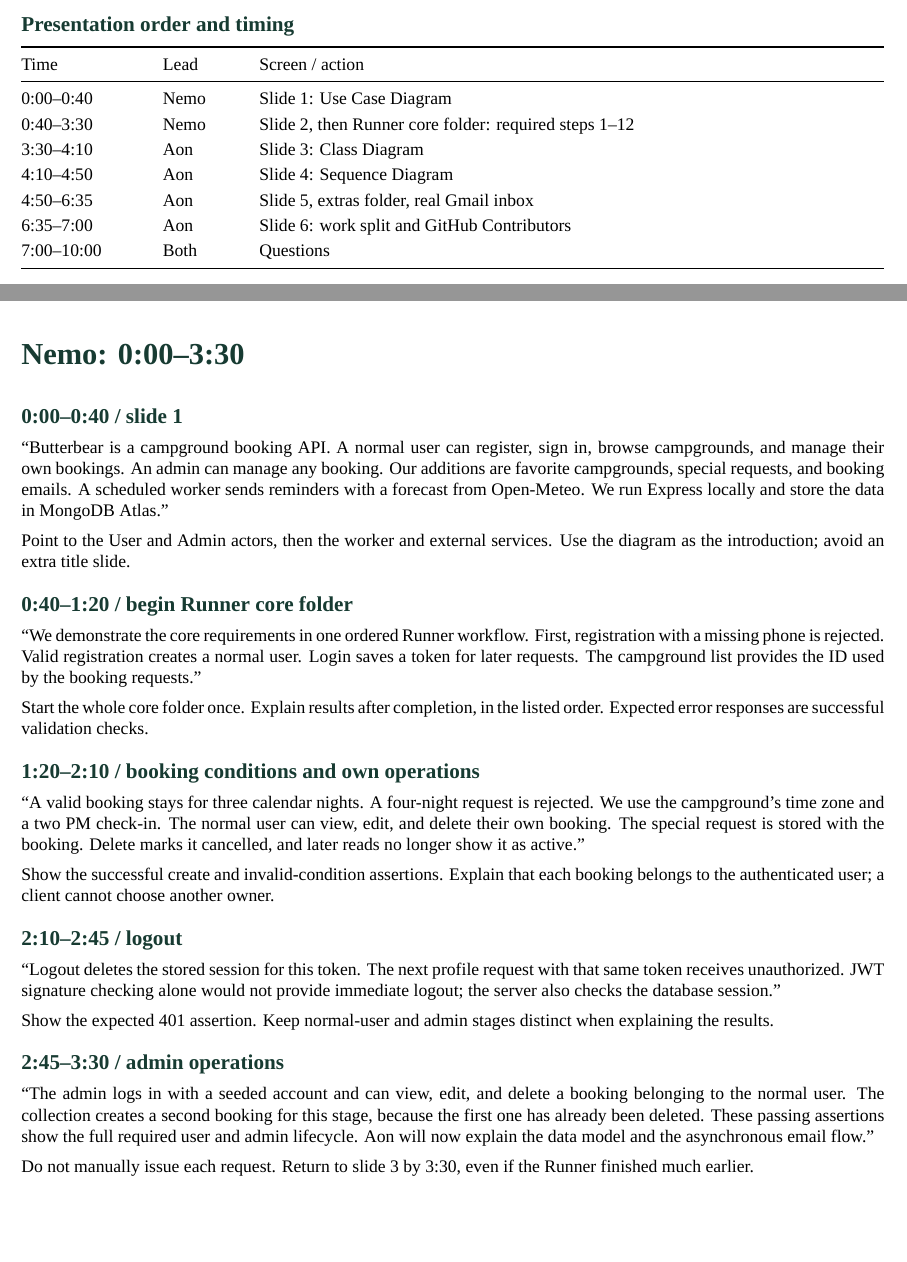
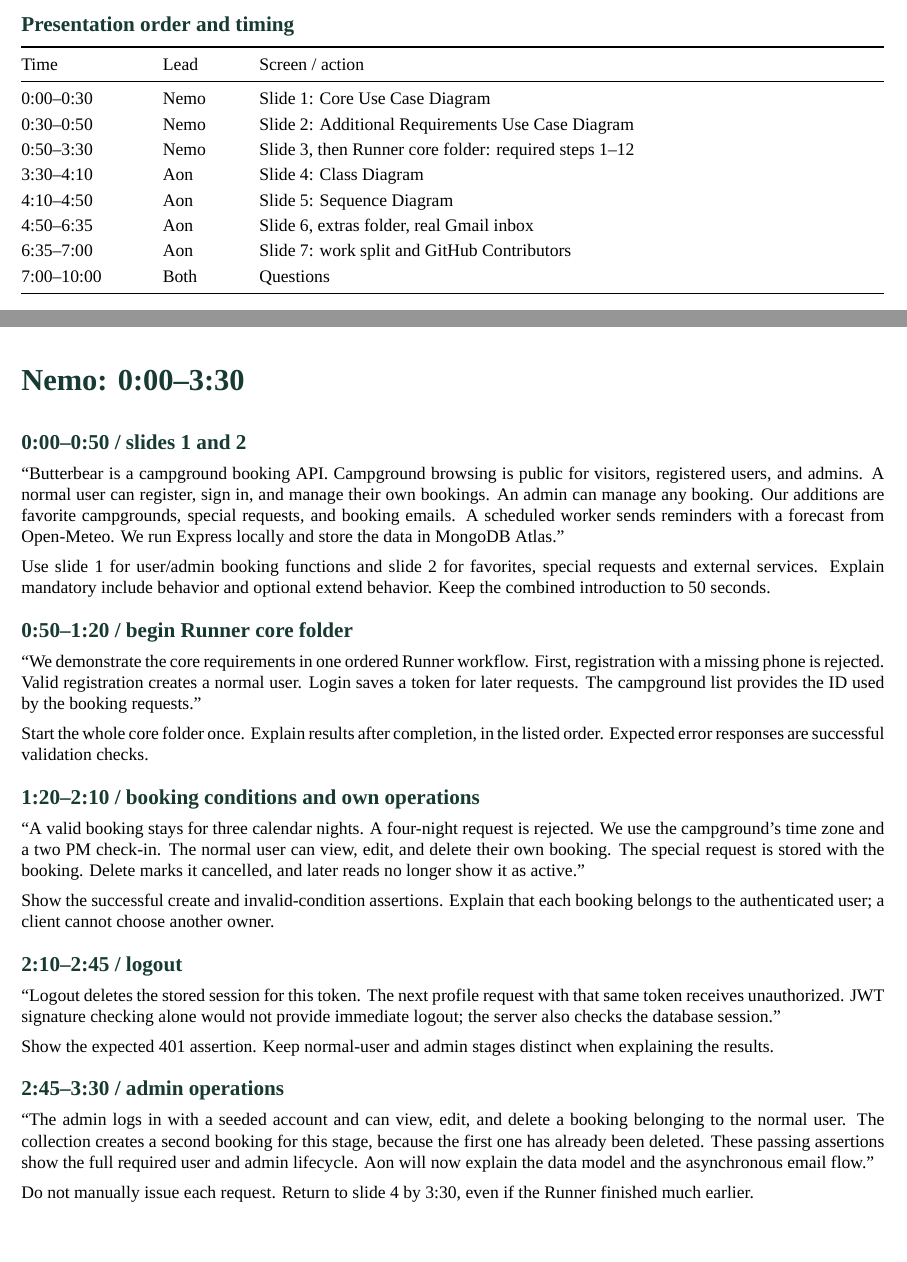
Before and after one commit to chanichkorn/butterbear, a LaTeX document (docs/Butterbear-Presenter-Guide.tex): two parts of pages 1 and 2 of 6, joined at a grey line, cut so that both start at the same text. Compiled offline with XeLaTeX; a missing font is replaced by an installed copy or a similar font.

Commit message:
Show admin campground browsing in all presentation exports

```diff
--- a/docs/Butterbear-Presenter-Guide.tex
+++ b/docs/Butterbear-Presenter-Guide.tex
@@ -4,7 +4,7 @@
 \setmainfont{Times New Roman}\setmonofont{Menlo}
 \definecolor{forest}{HTML}{173B32}
 \hypersetup{colorlinks=true,urlcolor=forest,linkcolor=forest}
-\pagestyle{fancy}\fancyhf{}\fancyhead[L]{Butterbear presenter guide}\fancyhead[R]{12 November 2026}\fancyfoot[R]{\thepage}
+\pagestyle{fancy}\fancyhf{}\fancyhead[L]{Butterbear presenter guide}\fancyhead[R]{14 November 2026}\fancyfoot[R]{\thepage}
 \setlength{\parindent}{0pt}\setlength{\parskip}{5pt}\setlength{\emergencystretch}{3em}
 \setlist{nosep,leftmargin=5mm}\renewcommand{\arraystretch}{1.2}
 \lstset{basicstyle=\ttfamily\small,breaklines=true,columns=fullflexible,showstringspaces=false}
@@ -17,12 +17,13 @@ Nemo and Aon each speak for 3:30. Use this guide for rehearsal; the detailed han
 \topic{Presentation order and timing}
 \begin{tabularx}{\linewidth}{@{}p{24mm}p{15mm}X@{}}
 \toprule Time & Lead & Screen / action\\\midrule
-0:00--0:40 & Nemo & Slide 1: Use Case Diagram\\
-0:40--3:30 & Nemo & Slide 2, then Runner core folder: required steps 1--12\\
-3:30--4:10 & Aon & Slide 3: Class Diagram\\
-4:10--4:50 & Aon & Slide 4: Sequence Diagram\\
-4:50--6:35 & Aon & Slide 5, extras folder, real Gmail inbox\\
-6:35--7:00 & Aon & Slide 6: work split and GitHub Contributors\\
+0:00--0:30 & Nemo & Slide 1: Core Use Case Diagram\\
+0:30--0:50 & Nemo & Slide 2: Additional Requirements Use Case Diagram\\
+0:50--3:30 & Nemo & Slide 3, then Runner core folder: required steps 1--12\\
+3:30--4:10 & Aon & Slide 4: Class Diagram\\
+4:10--4:50 & Aon & Slide 5: Sequence Diagram\\
+4:50--6:35 & Aon & Slide 6, extras folder, real Gmail inbox\\
+6:35--7:00 & Aon & Slide 7: work split and GitHub Contributors\\
 7:00--10:00 & Both & Questions\\\bottomrule
 \end{tabularx}
 \topic{Rehearsal commands}
@@ -45,12 +46,12 @@ Import \texttt{postman/Butterbear-Presentation.postman\_collection.json}. Its di
 Open slides, the terminal/Runner, and the project inbox. Close the .env tab and hide unrelated email. The extras booking stays active until email inspection. Do not show tokens, database passwords, Gmail app passwords or exported secret environments.
 
 \page{Nemo: 0:00--3:30}
-\topic{0:00--0:40 / slide 1}
-``Butterbear is a campground booking API. A normal user can register, sign in, browse campgrounds, and manage their own bookings. An admin can manage any booking. Our additions are favorite campgrounds, special requests, and booking emails. A scheduled worker sends reminders with a forecast from Open-Meteo. We run Express locally and store the data in MongoDB Atlas.''
+\topic{0:00--0:50 / slides 1 and 2}
+``Butterbear is a campground booking API. Campground browsing is public for visitors, registered users, and admins. A normal user can register, sign in, and manage their own bookings. An admin can manage any booking. Our additions are favorite campgrounds, special requests, and booking emails. A scheduled worker sends reminders with a forecast from Open-Meteo. We run Express locally and store the data in MongoDB Atlas.''
 
-Point to the User and Admin actors, then the worker and external services. Use the diagram as the introduction; avoid an extra title slide.
+Use slide 1 for user/admin booking functions and slide 2 for favorites, special requests and external services. Explain mandatory include behavior and optional extend behavior. Keep the combined introduction to 50 seconds.
 
-\topic{0:40--1:20 / begin Runner core folder}
+\topic{0:50--1:20 / begin Runner core folder}
 ``We demonstrate the core requirements in one ordered Runner workflow. First, registration with a missing phone is rejected. Valid registration creates a normal user. Login saves a token for later requests. The campground list provides the ID used by the booking requests.''
 
 Start the whole core folder once. Explain results after completion, in the listed order. Expected error responses are successful validation checks.
@@ -68,6 +69,6 @@ Show the expected 401 assertion. Keep normal-user and admin stages distinct when
 \topic{2:45--3:30 / admin operations}
 ``The admin logs in with a seeded account and can view, edit, and delete a booking belonging to the normal user. The collection creates a second booking for this stage, because the first one has already been deleted. These passing assertions show the full required user and admin lifecycle. Aon will now explain the data model and the asynchronous email flow.''
 
-Do not manually issue each request. Return to slide 3 by 3:30, even if the Runner finished much earlier.
+Do not manually issue each request. Return to slide 4 by 3:30, even if the Runner finished much earlier.
 
 \page{Aon: 3:30--7:00}
```
Also changed, not shown: docs/Butterbear-Handoff.tex (+12 -11 lines), docs/Butterbear-Presenter-Guide-Professional.tex (+1 -1 lines), docs/Butterbear-Handoff.pdf, docs/Butterbear-Presentation-Professional.pdf, docs/Butterbear-Presentation.pdf, docs/Butterbear-Presenter-Guide-Professional.pdf, docs/Butterbear-Presenter-Guide.pdf, docs/diagrams/Butterbear-Core.png, docs/diagrams/Butterbear-Core.svg, docs/diagrams/Butterbear-Diagrams.pdf, docs/Butterbear-Presenter-Guide.tex (8 more changed lines), 4 other files.
